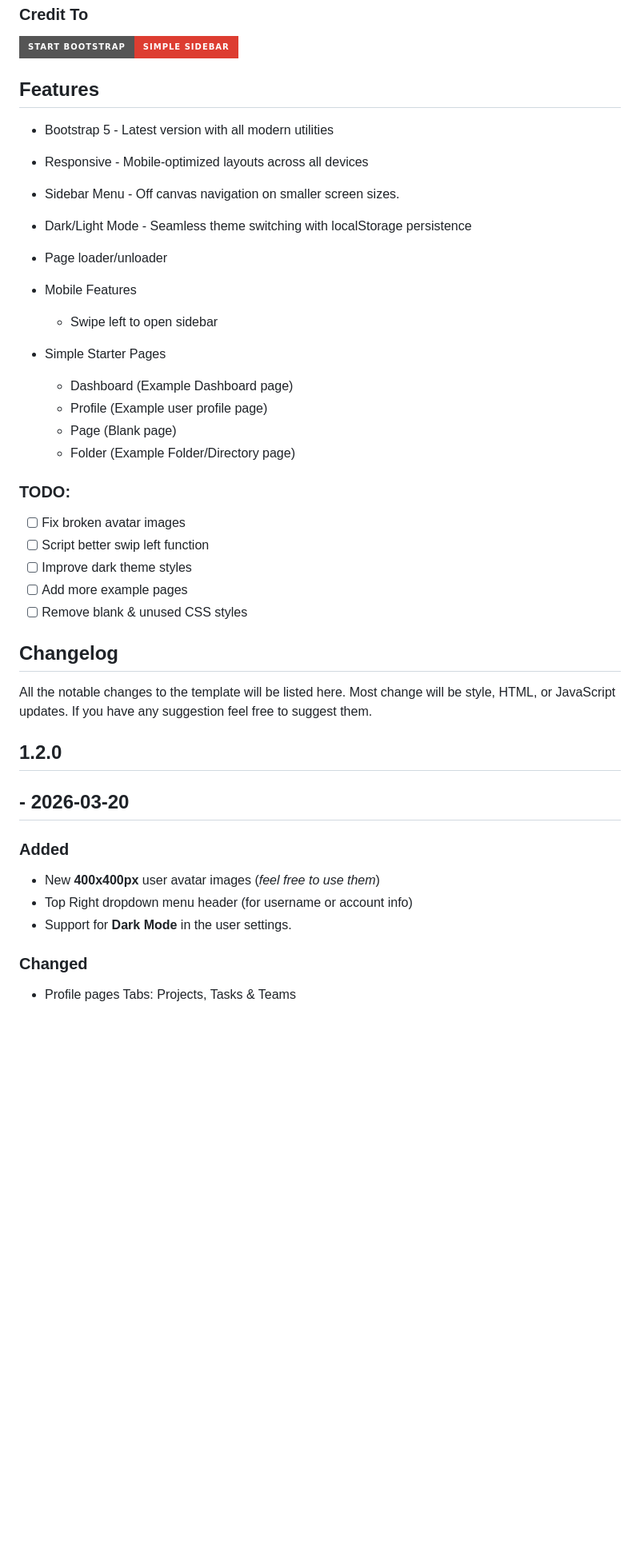
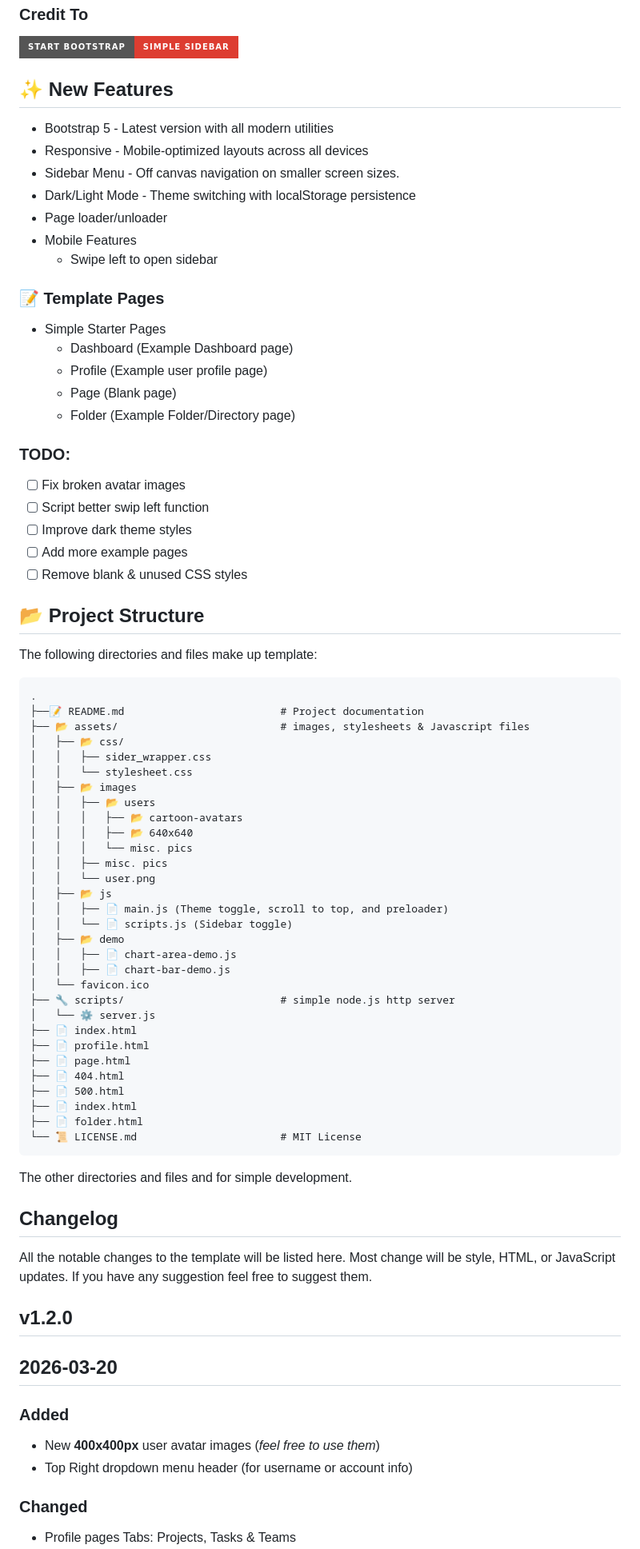
Before and after one commit to n-genesis/ngen-admin-template, a Markdown page: README.md, the part around one of its changes. Shown at 80% size. Rendered like a GitHub page; badges without logos; blank space fills up the shorter version.

Commit message:
Updated readme.md to show changes

````diff
--- a/README.md
+++ b/README.md
@@ -23,20 +23,20 @@ N-Gen Admin Dashboard Template featuring a responsive layout with a dark & light
 [![Static Badge](https://img.shields.io/badge/Start%20Bootstrap-Simple%20Sidebar-dd3d31?style=for-the-badge)](https://github.com/startbootstrap/startbootstrap-simple-sidebar)
 
 
-## Features
-* Bootstrap 5 - Latest version with all modern utilities
-
-* Responsive - Mobile-optimized layouts across all devices
-* Sidebar Menu - Off canvas navigation on smaller screen sizes.
-* Dark/Light Mode - Seamless theme switching with localStorage persistence
-* Page loader/unloader
-* Mobile Features
-    * Swipe left to open sidebar
-* Simple Starter Pages
-    * Dashboard (Example Dashboard page)
-    * Profile (Example user profile page)
-    * Page (Blank page)
-    * Folder (Example Folder/Directory page)
+## ✨ New Features
+- Bootstrap 5 - Latest version with all modern utilities
+- Responsive - Mobile-optimized layouts across all devices
+- Sidebar Menu - Off canvas navigation on smaller screen sizes.
+- Dark/Light Mode - Theme switching with localStorage persistence
+- Page loader/unloader
+- Mobile Features
+    - Swipe left to open sidebar
+### 📝 Template Pages
+- Simple Starter Pages
+    - Dashboard (Example Dashboard page)
+    - Profile (Example user profile page)
+    - Page (Blank page)
+    - Folder (Example Folder/Directory page)
 
 ### TODO:
 - [ ] Fix broken avatar images
@@ -45,16 +45,52 @@ N-Gen Admin Dashboard Template featuring a responsive layout with a dark & light
 - [ ] Add more example pages
 - [ ] Remove blank & unused CSS styles
 
+## 📂 Project Structure
+The following directories and files make up template:
+
+```text
+.
+├──📝 README.md                         # Project documentation
+├── 📂 assets/                          # images, stylesheets & Javascript files
+│   ├── 📂 css/
+│   │   ├── sider_wrapper.css
+│   │   └── stylesheet.css
+│   ├── 📂 images
+│   │   ├── 📂 users
+│   │   │   ├── 📂 cartoon-avatars
+│   │   │   ├── 📂 640x640
+│   │   │   └── misc. pics
+│   │   ├── misc. pics
+│   │   └── user.png
+│   ├── 📂 js
+│   │   ├── 📄 main.js (Theme toggle, scroll to top, and preloader)
+│   │   └── 📄 scripts.js (Sidebar toggle)
+│   ├── 📂 demo
+│   │   ├── 📄 chart-area-demo.js
+│   │   ├── 📄 chart-bar-demo.js
+│   └── favicon.ico
+├── 🔧 scripts/                         # simple node.js http server
+│   └── ⚙️ server.js
+├── 📄 index.html
+├── 📄 profile.html
+├── 📄 page.html
+├── 📄 404.html
+├── 📄 500.html
+├── 📄 index.html
+├── 📄 folder.html
+└── 📜 LICENSE.md                       # MIT License
+```
+
+The other directories and files and for simple development.
+
 ## Changelog
 All the notable changes to the template will be listed here. Most change will be style, HTML, or JavaScript updates. If you have any suggestion feel free to suggest them.
 
-## 1.2.0
-
-## - 2026-03-20
+## v1.2.0
+## 2026-03-20
 ### Added
 - New **400x400px** user avatar images (*feel free to use them*)
 - Top Right dropdown menu header (for username or account info)
-- Support for **Dark Mode** in the user settings.
 
 ### Changed
 - Profile pages Tabs: Projects, Tasks & Teams
````
Also changed, not shown: other parts of README.md (+1 -35 lines).
